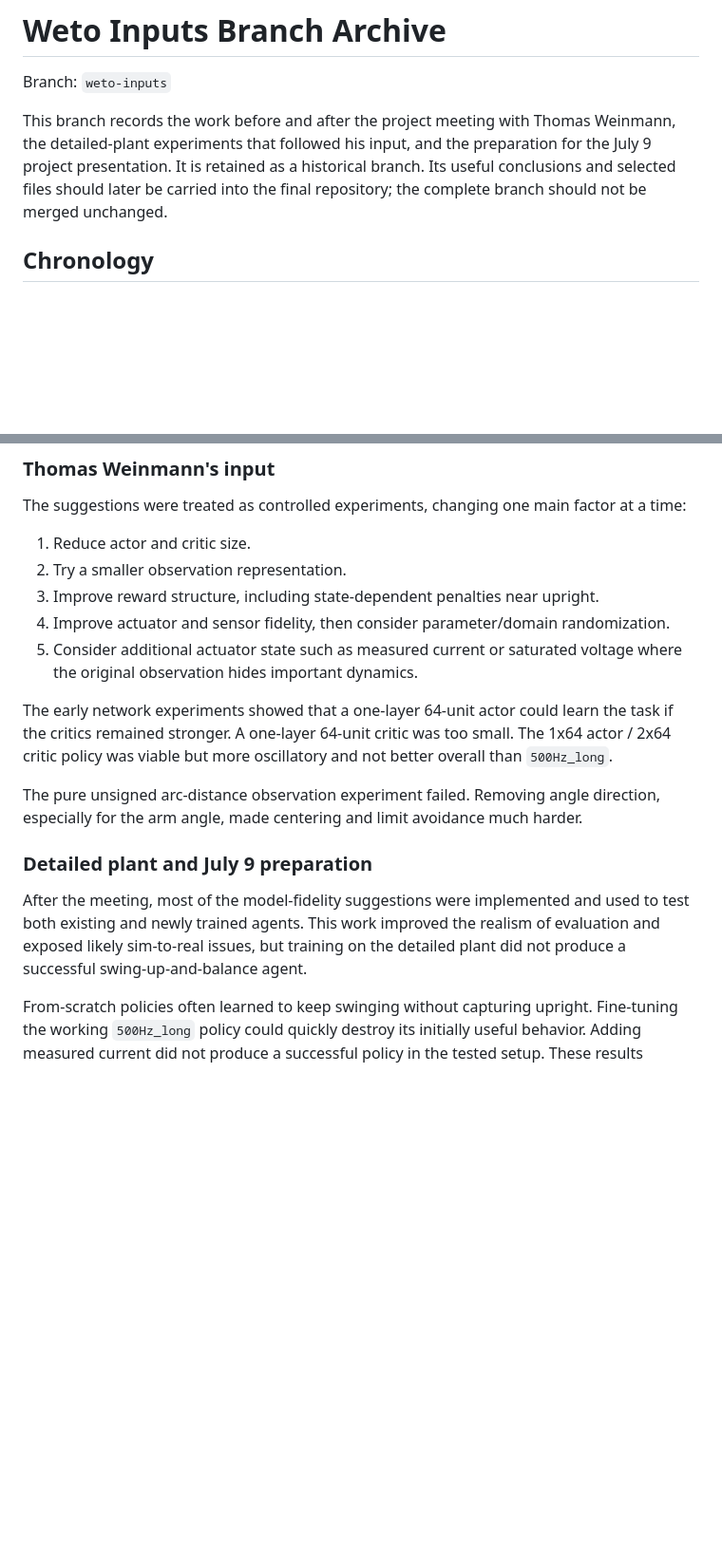
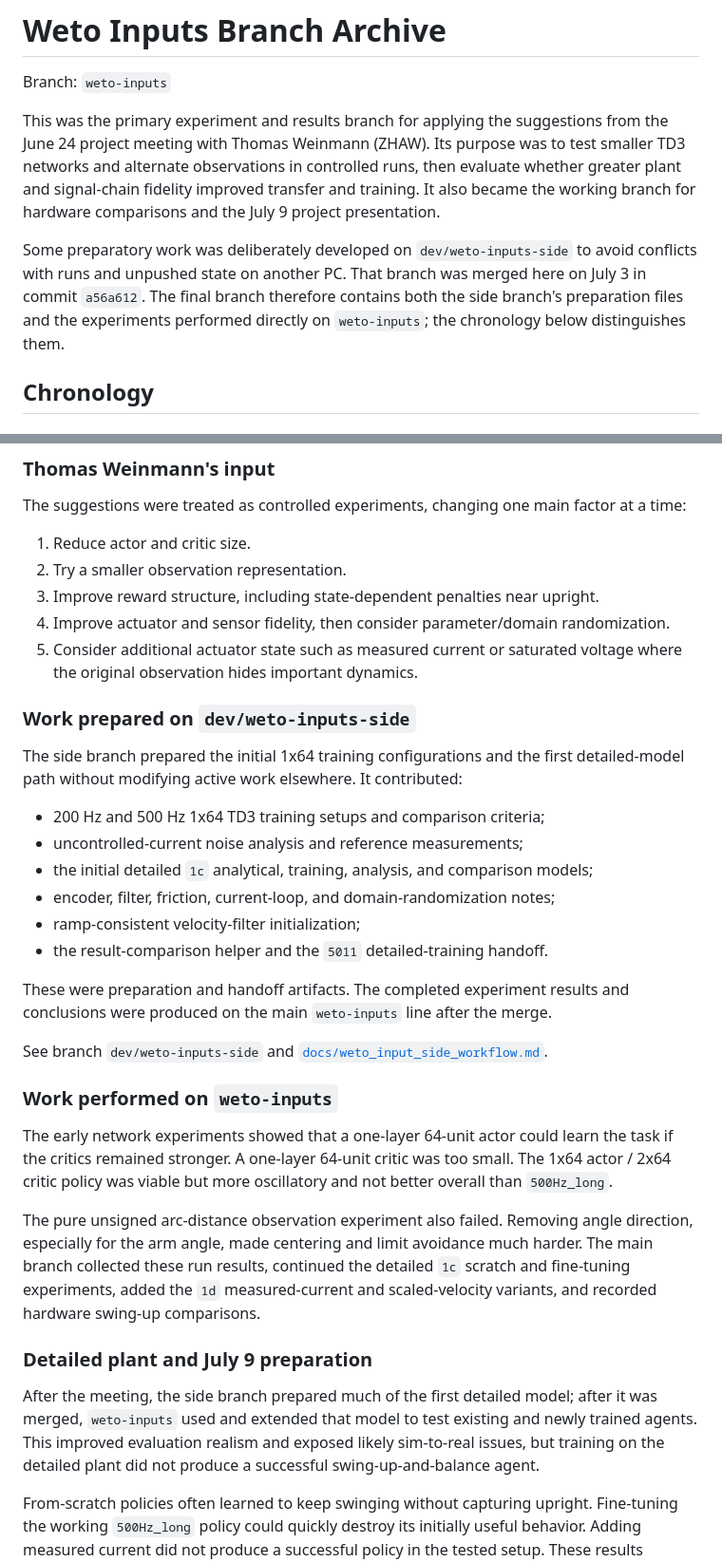
Before and after one commit to BoulusAJ/Reinforcement-Learning-Furuta-Inverted-Pendulum, a Markdown page: README.md, 2 parts joined by grey strips. Shown at 95% size. GitHub-like rendering; blank space fills up the shorter version.

Commit message:
Clarify Weto branch experiment provenance

```diff
--- a/README.md
+++ b/README.md
@@ -2,11 +2,18 @@
 
 Branch: `weto-inputs`
 
-This branch records the work before and after the project meeting with Thomas
-Weinmann, the detailed-plant experiments that followed his input, and the
-preparation for the July 9 project presentation. It is retained as a historical
-branch. Its useful conclusions and selected files should later be carried into
-the final repository; the complete branch should not be merged unchanged.
+This was the primary experiment and results branch for applying the suggestions
+from the June 24 project meeting with Thomas Weinmann (ZHAW). Its purpose was to
+test smaller TD3 networks and alternate observations in controlled runs, then
+evaluate whether greater plant and signal-chain fidelity improved transfer and
+training. It also became the working branch for hardware comparisons and the
+July 9 project presentation.
+
+Some preparatory work was deliberately developed on `dev/weto-inputs-side` to
+avoid conflicts with runs and unpushed state on another PC. That branch was
+merged here on July 3 in commit `a56a612`. The final branch therefore contains
+both the side branch's preparation files and the experiments performed directly
+on `weto-inputs`; the chronology below distinguishes them.
 
 ## Chronology
 
@@ -40,21 +47,46 @@ factor at a time:
 5. Consider additional actuator state such as measured current or saturated
    voltage where the original observation hides important dynamics.
 
+### Work prepared on `dev/weto-inputs-side`
+
+The side branch prepared the initial 1x64 training configurations and the first
+detailed-model path without modifying active work elsewhere. It contributed:
+
+- 200 Hz and 500 Hz 1x64 TD3 training setups and comparison criteria;
+- uncontrolled-current noise analysis and reference measurements;
+- the initial detailed `1c` analytical, training, analysis, and comparison
+  models;
+- encoder, filter, friction, current-loop, and domain-randomization notes;
+- ramp-consistent velocity-filter initialization;
+- the result-comparison helper and the `5011` detailed-training handoff.
+
+These were preparation and handoff artifacts. The completed experiment results
+and conclusions were produced on the main `weto-inputs` line after the merge.
+
+See branch `dev/weto-inputs-side` and
+[`docs/weto_input_side_workflow.md`](docs/weto_input_side_workflow.md).
+
+### Work performed on `weto-inputs`
+
 The early network experiments showed that a one-layer 64-unit actor could learn
 the task if the critics remained stronger. A one-layer 64-unit critic was too
 small. The 1x64 actor / 2x64 critic policy was viable but more oscillatory and
 not better overall than `500Hz_long`.
 
-The pure unsigned arc-distance observation experiment failed. Removing angle
-direction, especially for the arm angle, made centering and limit avoidance much
-harder.
+The pure unsigned arc-distance observation experiment also failed. Removing
+angle direction, especially for the arm angle, made centering and limit
+avoidance much harder. The main branch collected these run results, continued
+the detailed `1c` scratch and fine-tuning experiments, added the `1d`
+measured-current and scaled-velocity variants, and recorded hardware swing-up
+comparisons.
 
 ### Detailed plant and July 9 preparation
 
-After the meeting, most of the model-fidelity suggestions were implemented and
-used to test both existing and newly trained agents. This work improved the
-realism of evaluation and exposed likely sim-to-real issues, but training on the
-detailed plant did not produce a successful swing-up-and-balance agent.
+After the meeting, the side branch prepared much of the first detailed model;
+after it was merged, `weto-inputs` used and extended that model to test existing
+and newly trained agents. This improved evaluation realism and exposed likely
+sim-to-real issues, but training on the detailed plant did not produce a
+successful swing-up-and-balance agent.
 
 From-scratch policies often learned to keep swinging without capturing upright.
 Fine-tuning the working `500Hz_long` policy could quickly destroy its initially
```
Also changed, not shown: other parts of README.md (+3 -0 lines).
